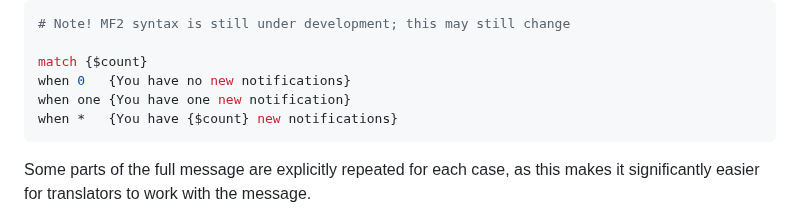
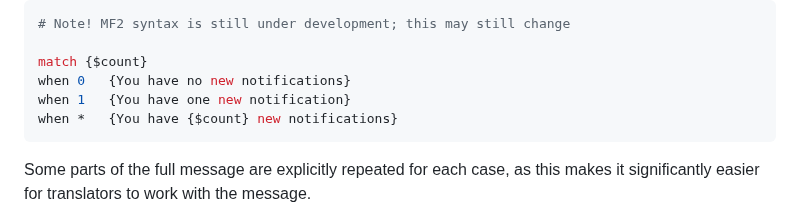
Before and after one commit to tc39/proposal-intl-messageformat, a Markdown page: README.md, the part around the change. Drawn GitHub-style.

Commit message:
Fix pattern-matching example to use "1" on left-hand side and "one" on right-hand side

````diff
--- a/README.md
+++ b/README.md
@@ -52,7 +52,7 @@ Using [MF2 syntax], this could be defined as:
 
 match {$count}
 when 0   {You have no new notifications}
-when one {You have one new notification}
+when 1   {You have one new notification}
 when *   {You have {$count} new notifications}
 ```
 
````
